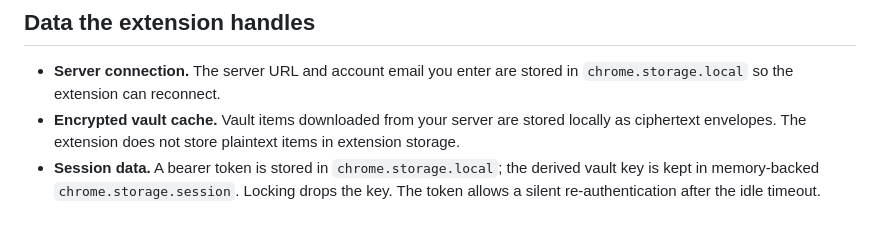
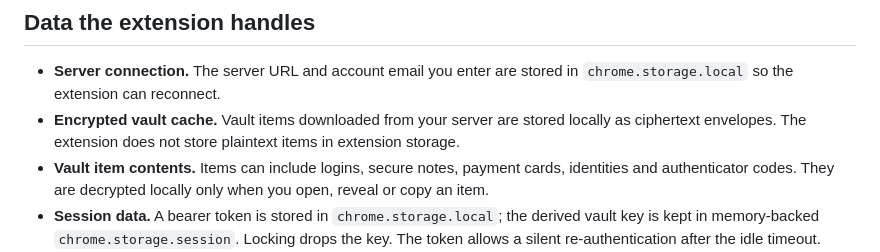
Before and after one commit to scshiv29-dev/flexivault, a Markdown page: docs/EXTENSION-PRIVACY.md, the part around the change. GitHub-like rendering; blank space fills up the shorter version.

```diff
--- a/docs/EXTENSION-PRIVACY.md
+++ b/docs/EXTENSION-PRIVACY.md
@@ -16,6 +16,9 @@ covered by the same project and the same principles.
 - **Encrypted vault cache.** Vault items downloaded from your server are stored
   locally as ciphertext envelopes. The extension does not store plaintext items
   in extension storage.
+- **Vault item contents.** Items can include logins, secure notes, payment
+  cards, identities and authenticator codes. They are decrypted locally only
+  when you open, reveal or copy an item.
 - **Session data.** A bearer token is stored in `chrome.storage.local`; the
   derived vault key is kept in memory-backed `chrome.storage.session`. Locking
   drops the key. The token allows a silent re-authentication after the idle
```
Also changed, not shown: extension/STORE.md (+12 -5 lines).
